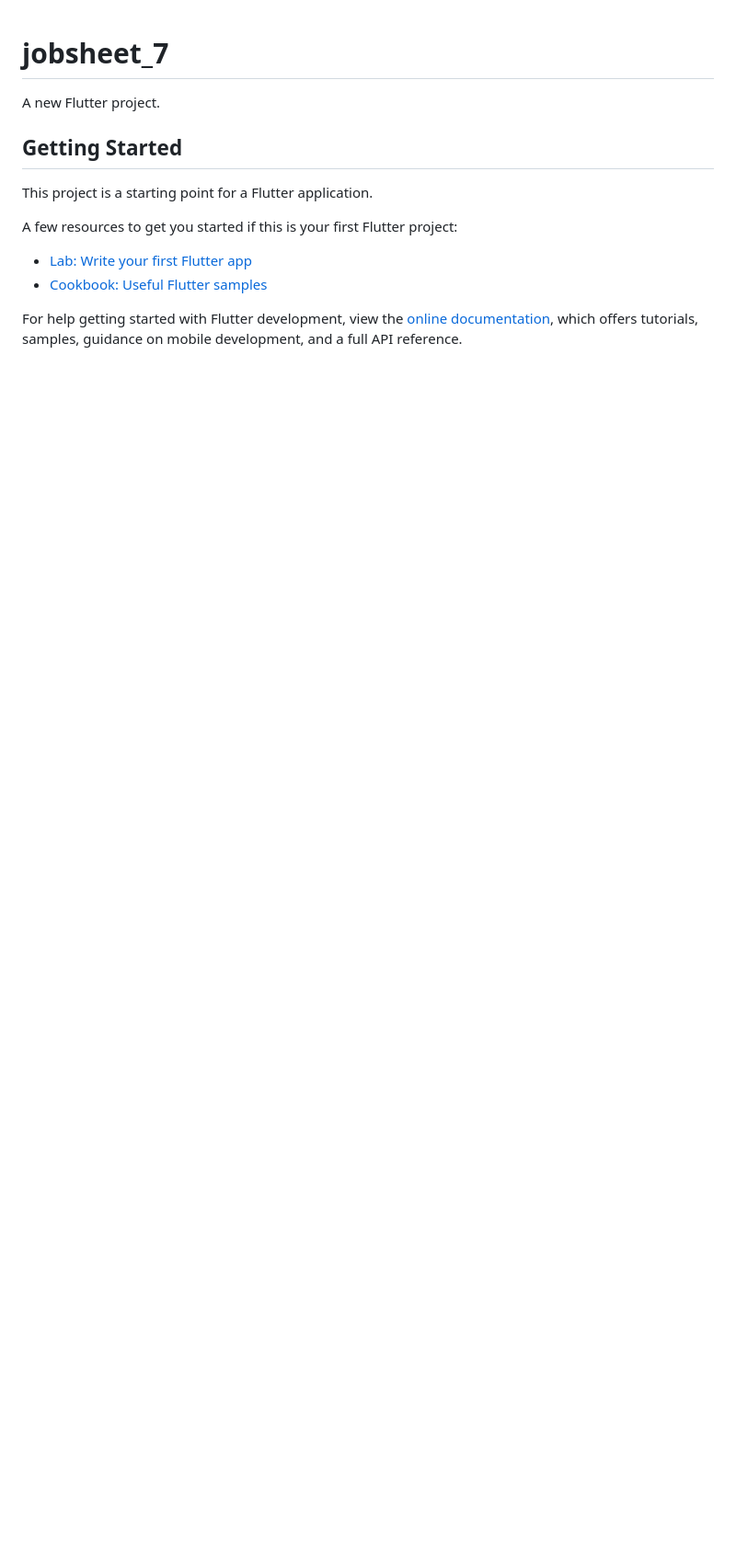
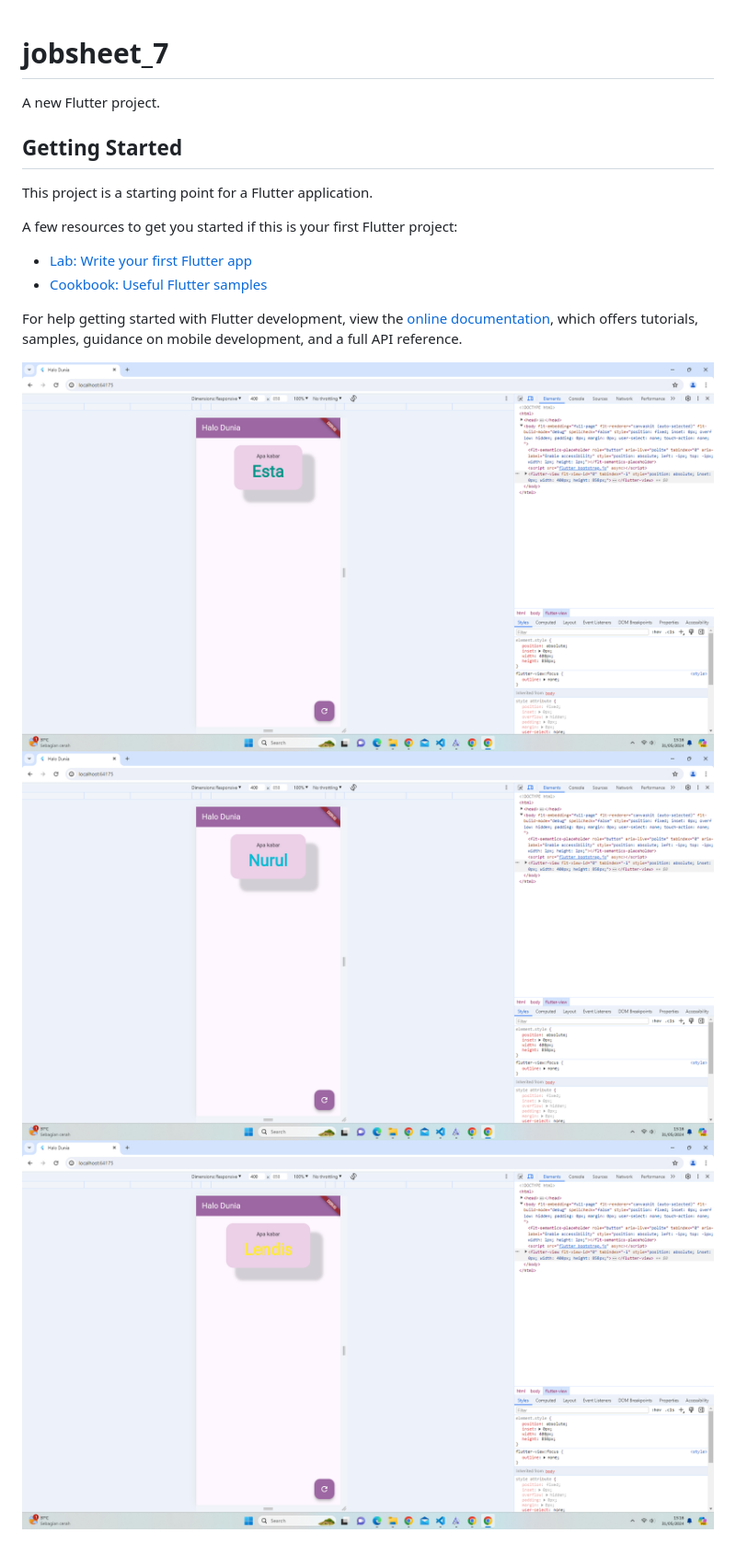
Before and after one commit to Aistaaa/jobsheet_7, a Markdown page: README.md, the part around the change. Shown: that part at 92% size. Drawn GitHub-style; pictures changed too: images/1.png (added), images/2.png (added), images/3.png (added); blank space fills up the shorter version.

Commit message:
menambahkan README.md

```diff
--- a/README.md
+++ b/README.md
@@ -14,3 +14,7 @@ A few resources to get you started if this is your first Flutter project:
 For help getting started with Flutter development, view the
 [online documentation](https://docs.flutter.dev/), which offers tutorials,
 samples, guidance on mobile development, and a full API reference.
+
+![Contoh Hasil ketika di Run 1](images/1.png)
+![Contoh Hasil ketika di Run 2](images/2.png)
+![Contoh Hasil ketika di Run 3](images/3.png)
```
